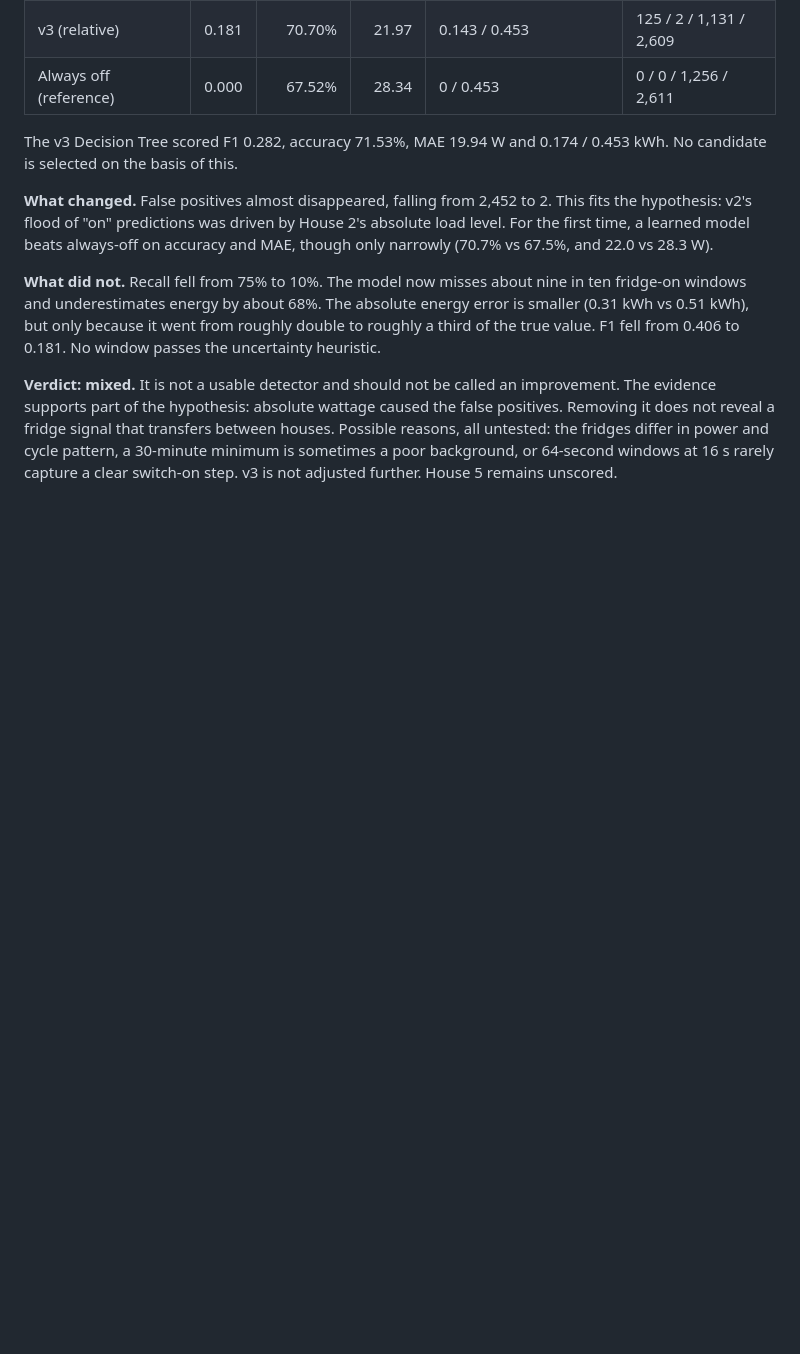
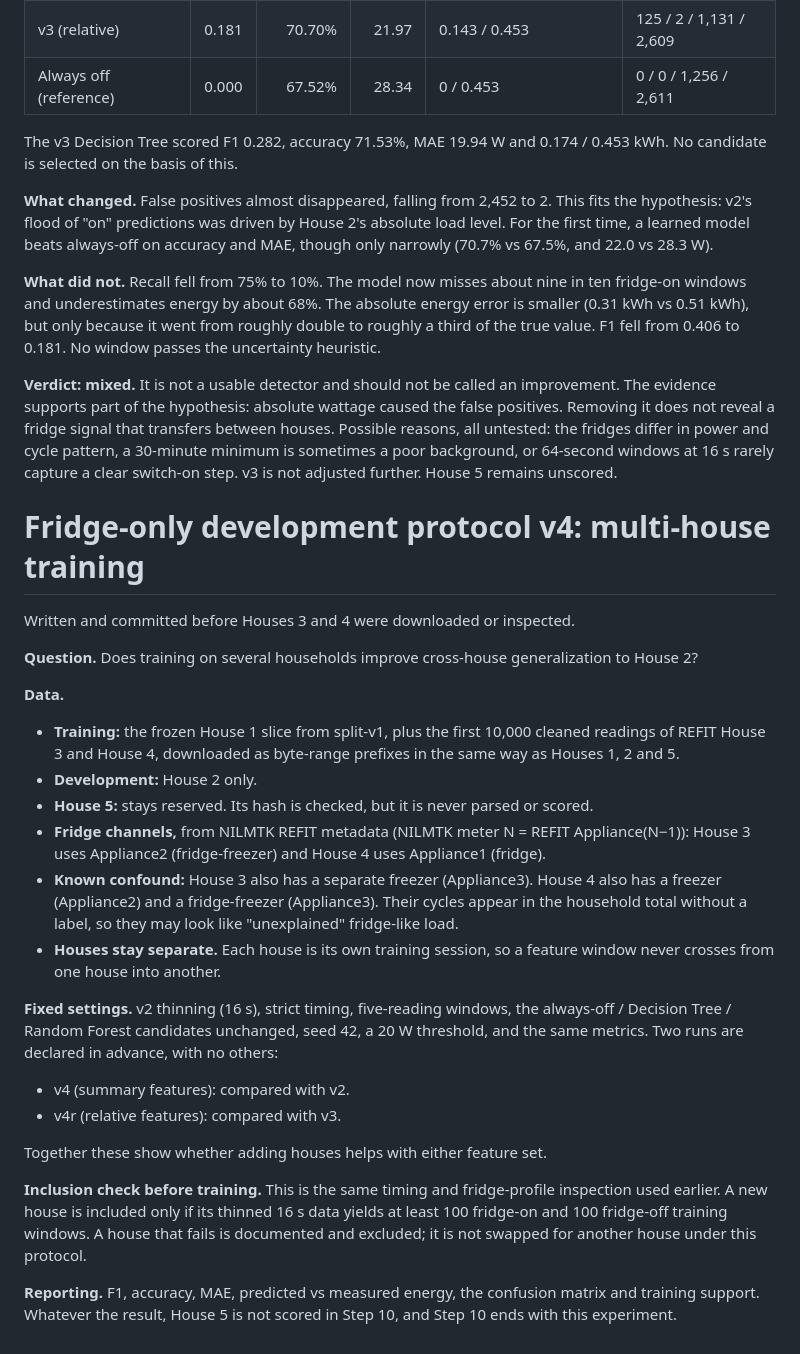
Before and after one commit to SaqlineA/energy-profiler, a Markdown page: docs/fridge-development.md, the part around the change. Drawn GitHub-style; blank space fills up the shorter version.

Commit message:
docs: preregister fridge protocol v4 multi-house training
Co-Authored-By: Claude Opus 5.5 <noreply@anthropic.com>

```diff
--- a/docs/fridge-development.md
+++ b/docs/fridge-development.md
@@ -180,3 +180,44 @@ transfers between houses. Possible reasons, all untested: the fridges differ in
 power and cycle pattern, a 30-minute minimum is sometimes a poor background, or
 64-second windows at 16 s rarely capture a clear switch-on step. v3 is not
 adjusted further. House 5 remains unscored.
+
+# Fridge-only development protocol v4: multi-house training
+
+Written and committed before Houses 3 and 4 were downloaded or inspected.
+
+**Question.** Does training on several households improve cross-house
+generalization to House 2?
+
+**Data.**
+- **Training:** the frozen House 1 slice from split-v1, plus the first 10,000
+  cleaned readings of REFIT House 3 and House 4, downloaded as byte-range
+  prefixes in the same way as Houses 1, 2 and 5.
+- **Development:** House 2 only.
+- **House 5:** stays reserved. Its hash is checked, but it is never parsed or scored.
+- **Fridge channels,** from NILMTK REFIT metadata (NILMTK meter N = REFIT
+  Appliance(N−1)): House 3 uses Appliance2 (fridge-freezer) and House 4 uses
+  Appliance1 (fridge).
+- **Known confound:** House 3 also has a separate freezer (Appliance3). House 4
+  also has a freezer (Appliance2) and a fridge-freezer (Appliance3). Their cycles
+  appear in the household total without a label, so they may look like
+  "unexplained" fridge-like load.
+- **Houses stay separate.** Each house is its own training session, so a feature
+  window never crosses from one house into another.
+
+**Fixed settings.** v2 thinning (16 s), strict timing, five-reading windows, the
+always-off / Decision Tree / Random Forest candidates unchanged, seed 42, a 20 W
+threshold, and the same metrics. Two runs are declared in advance, with no others:
+- v4 (summary features): compared with v2.
+- v4r (relative features): compared with v3.
+
+Together these show whether adding houses helps with either feature set.
+
+**Inclusion check before training.** This is the same timing and fridge-profile
+inspection used earlier. A new house is included only if its thinned 16 s data
+yields at least 100 fridge-on and 100 fridge-off training windows. A house that
+fails is documented and excluded; it is not swapped for another house under
+this protocol.
+
+**Reporting.** F1, accuracy, MAE, predicted vs measured energy, the confusion
+matrix and training support. Whatever the result, House 5 is not scored in
+Step 10, and Step 10 ends with this experiment.
```
